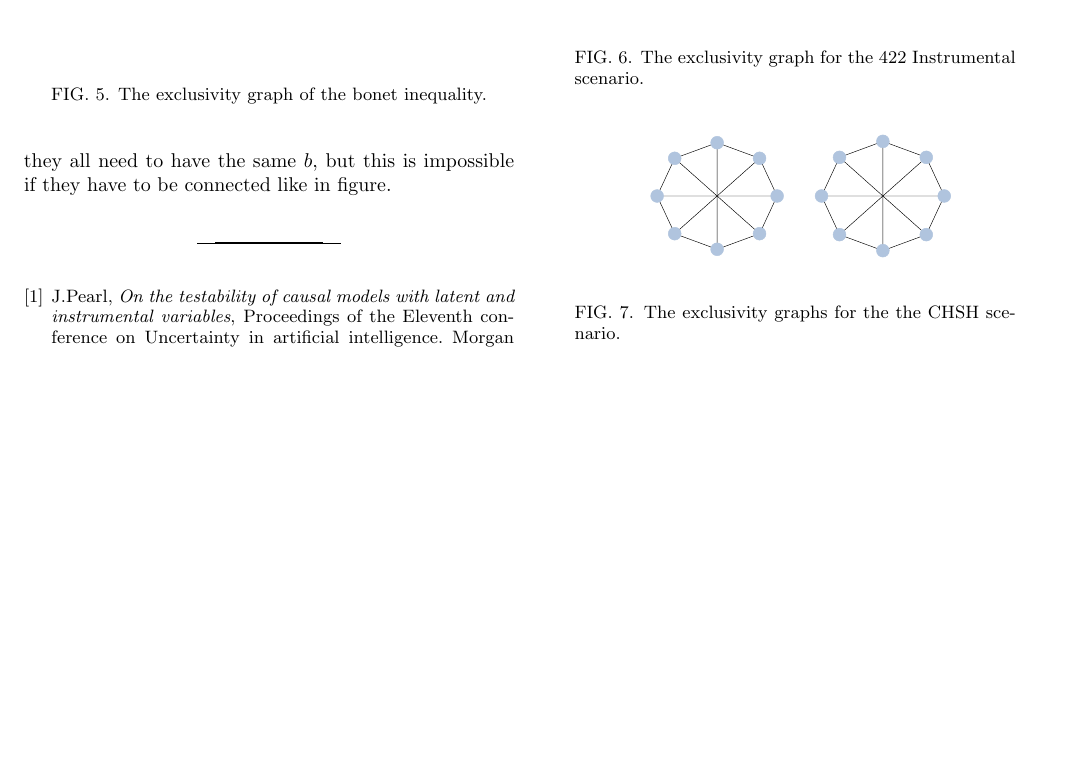
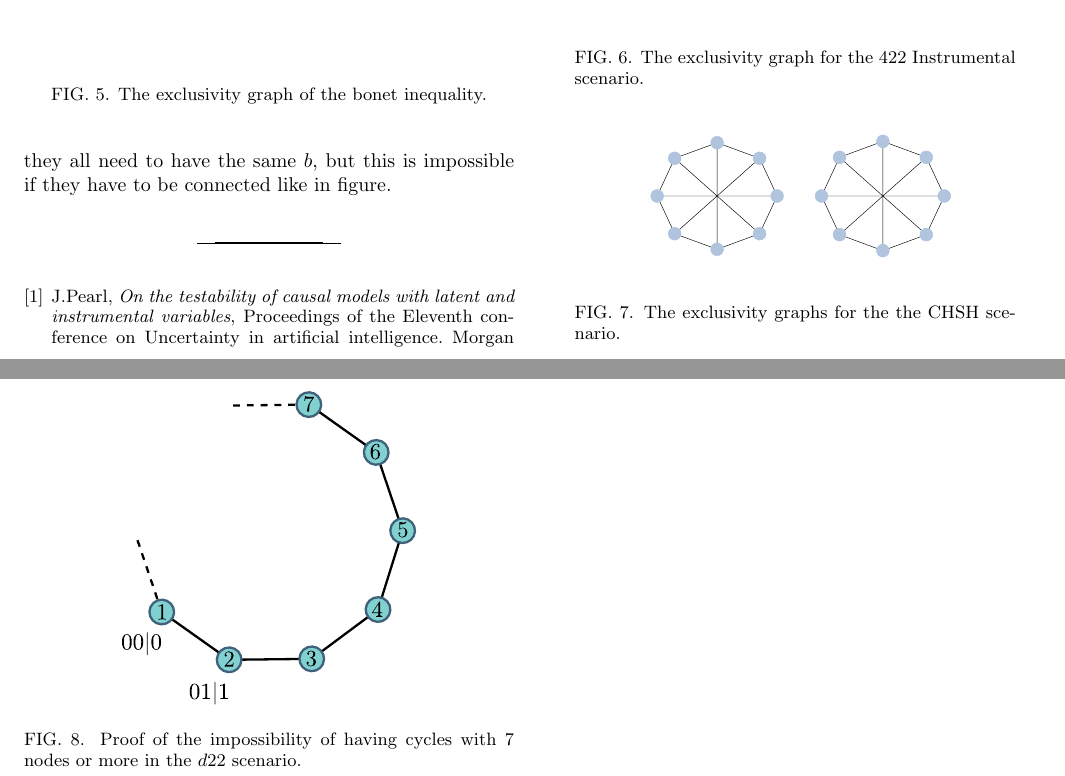
Before and after one commit to davidepoderini/exclusivity-graph-for-instrumental, a LaTeX paper (main.tex): part of page 5 of 5 before the commit and two parts of pages 5 and 6 of 6 after it, the two joined at a grey line, cut so that both start at the same text, the shorter picture padded with empty space. Compiled offline with pdfLaTeX.

Commit message:
added proof image

```diff
--- a/main.tex
+++ b/main.tex
@@ -373,6 +373,13 @@ the Bron–Kerbosch algorithm which has the same worst case complexity. % cite
 Here we prove that there cannot be a odd antihole with more than $5$ vertices in
 the exclusivity graph associated to an instrumental scenario of the type $d22$.
 
+\begin{figure}[h]
+    \centering
+    \includegraphics[width=.6\columnwidth]{images/cycle_proof.pdf}
+    \caption{Proof of the impossibility of having cycles with $7$ nodes or more
+    in the $d22$ scenario.}
+    \label{fig:cycle_graph_proof}
+\end{figure}
 Remind that, from the exclusivity conditions \eqref{eq:non-exclsivity_conditions},
 given two events $ab|x$ and $a'b'|x'$, they are connected by edge if one of
 these two conditions is true:
```
Also changed, not shown: images/cycle_proof.pdf (added), images/cycle_proof.svg (added), main.pdf.
